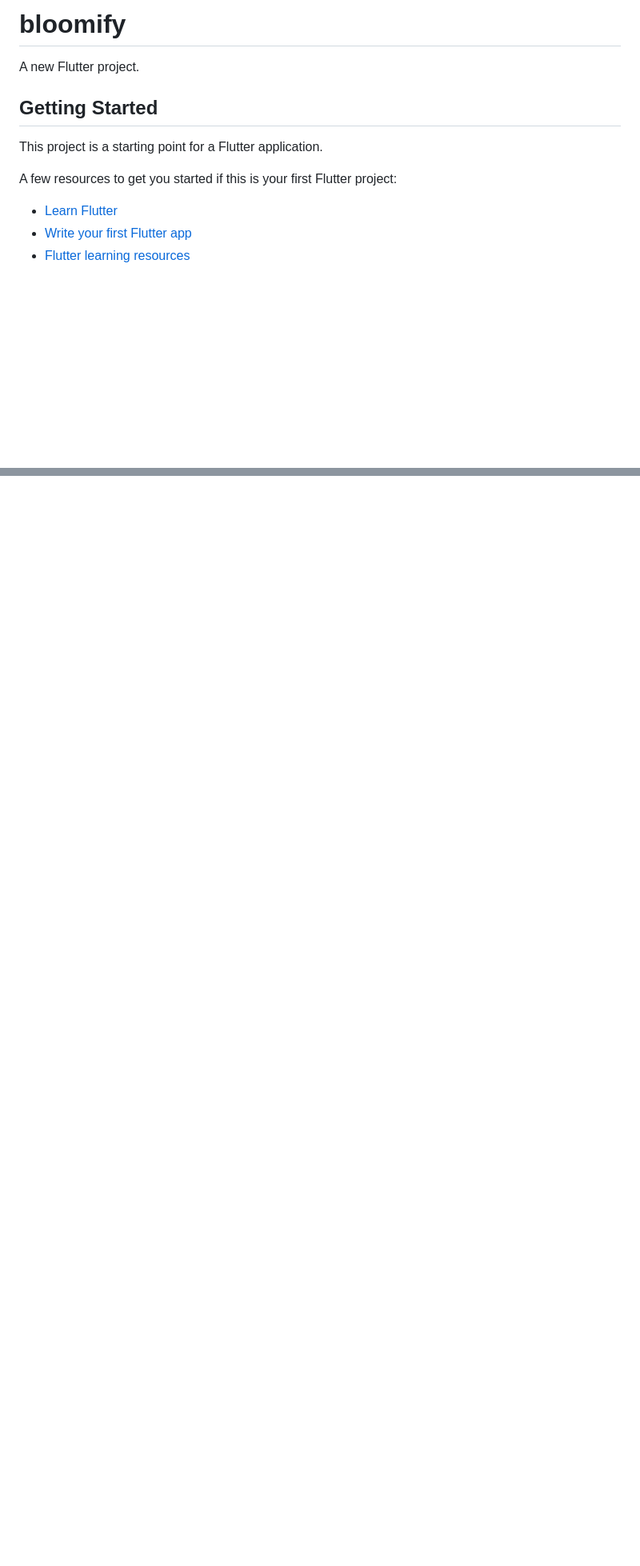
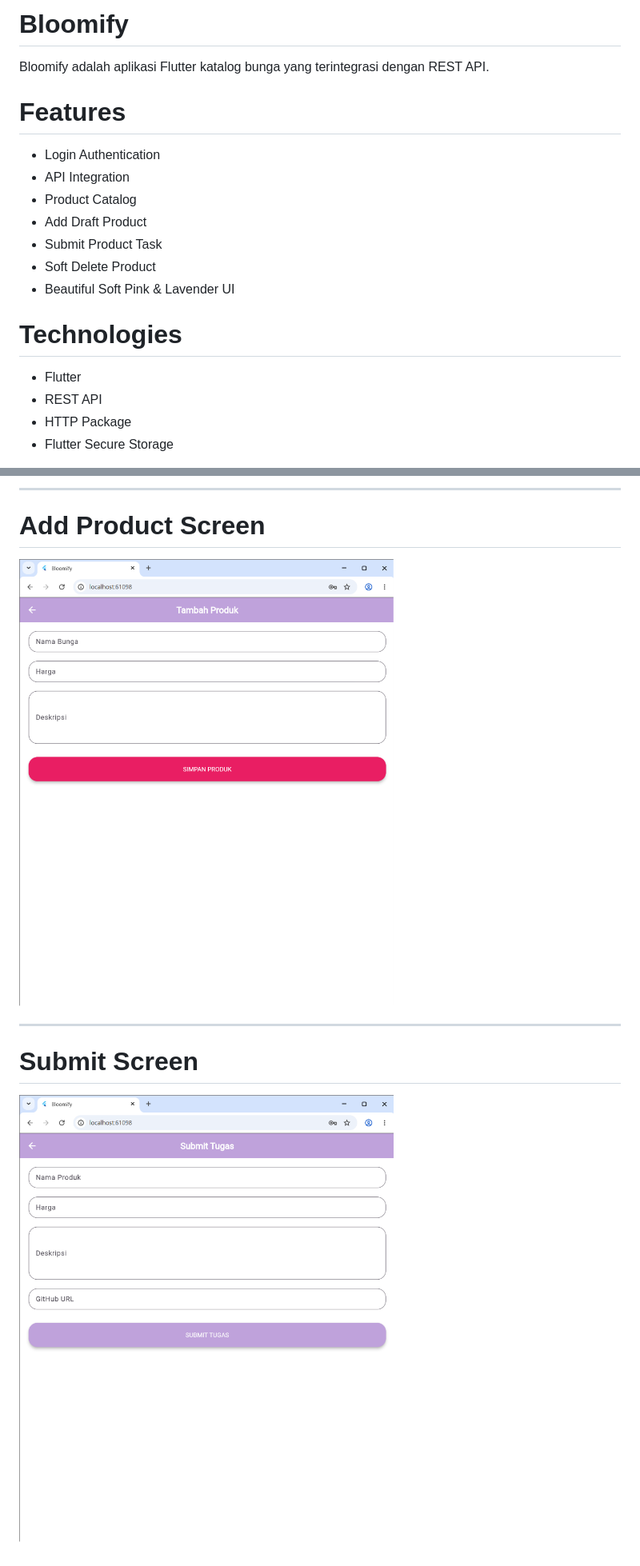
Before and after one commit to staudaa/Bloomify-PBM, a Markdown page: README.md, 2 parts joined by grey strips. Shown at 80% size. Drawn GitHub-style; pictures changed too: screenshots/add_product.png (added), screenshots/submit.png (added); blank space fills up the shorter version.

Commit message:
add screenshots and updated ui

```diff
--- a/README.md
+++ b/README.md
@@ -1,14 +1,21 @@
-# bloomify
+# Bloomify
 
-A new Flutter project.
+Bloomify adalah aplikasi Flutter katalog bunga yang terintegrasi dengan REST API.
 
-## Getting Started
+# Features
 
-This project is a starting point for a Flutter application.
+- Login Authentication
+- API Integration
+- Product Catalog
+- Add Draft Product
+- Submit Product Task
+- Soft Delete Product
+- Beautiful Soft Pink & Lavender UI
 
-A few resources to get you started if this is your first Flutter project:
+# Technologies
 
-- [Learn Flutter](https://docs.flutter.dev/get-started/learn-flutter)
-- [Write your first Flutter app](https://docs.flutter.dev/get-started/codelab)
-- [Flutter learning resources](https://docs.flutter.dev/reference/learning-resources)
+- Flutter
+- REST API
+- HTTP Package
+- Flutter Secure Storage
 
@@ -17,0 +36,11 @@ samples, guidance on mobile development, and a full API reference.
+---
+
+# Add Product Screen
+
+![Add Product](screenshots/add_product.png)
+
+---
+
+# Submit Screen
+
+![Submit](screenshots/submit.png)
```
Also changed, not shown: other parts of README.md (+14 -3 lines), screenshots/home.png (added), screenshots/login.png (added), 6 other files.
